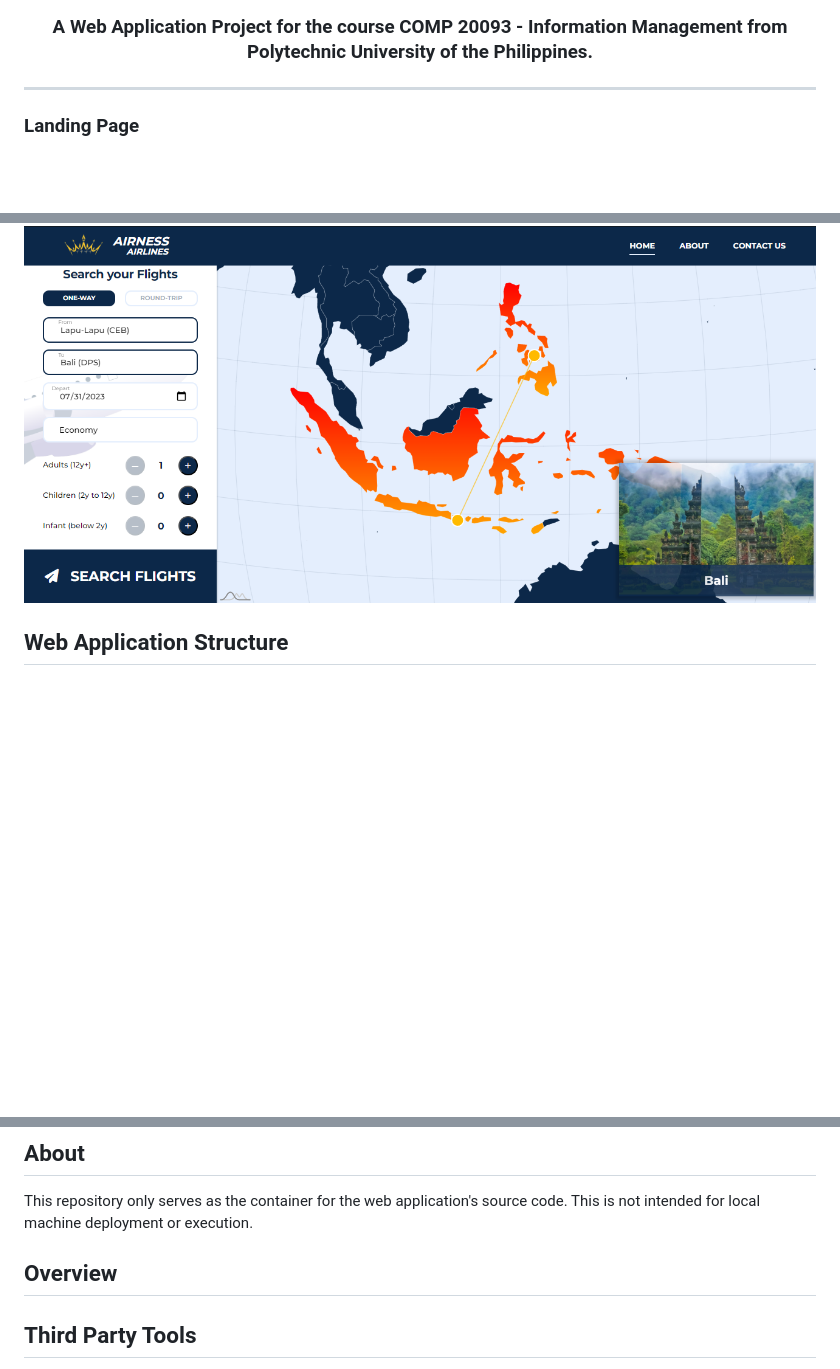
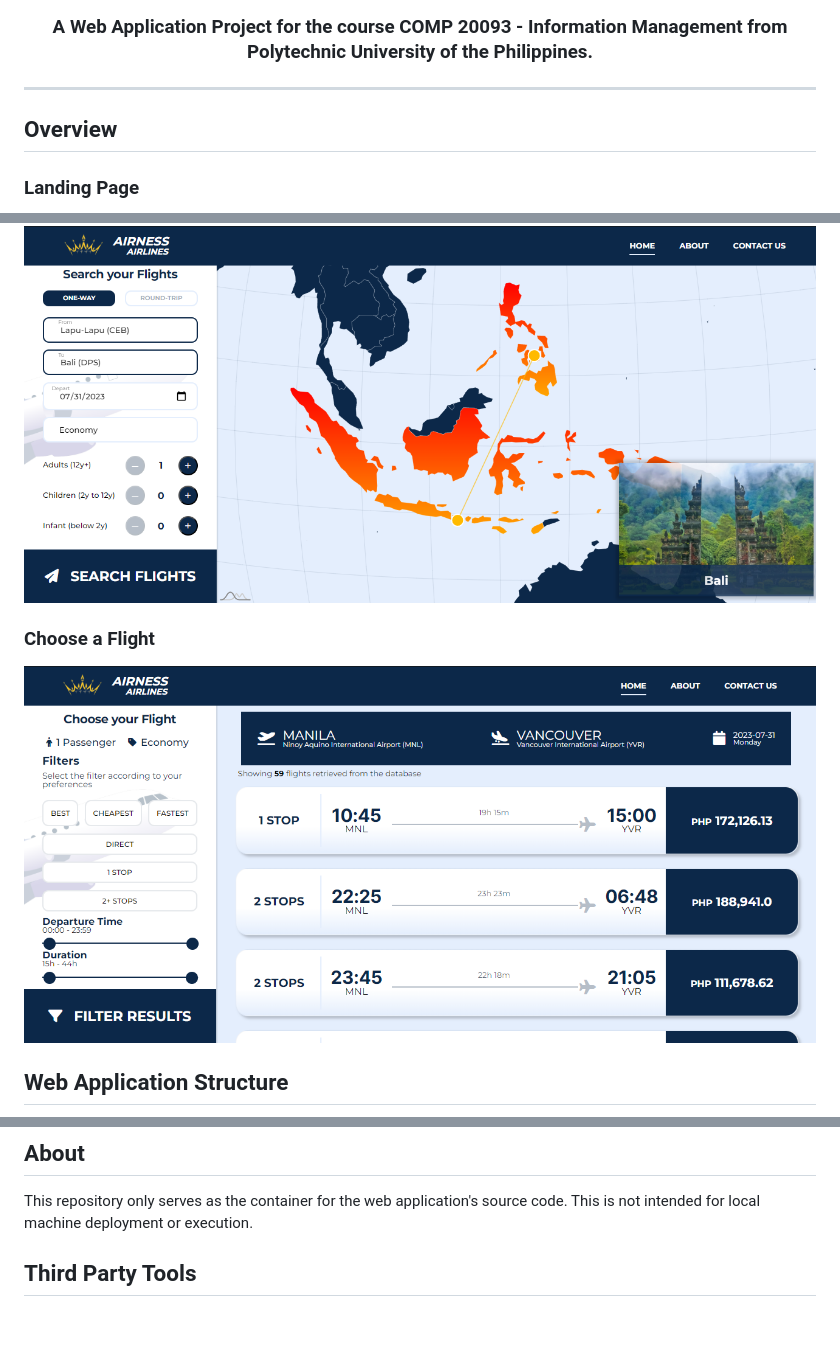
Before and after one commit to szy-kenn/airness-airlines, a Markdown page: README.md, 3 parts joined by grey strips. Rendered like a GitHub page; pictures changed too: assets/screenshots/5.png (added); blank space fills up the shorter version.

```diff
--- a/README.md
+++ b/README.md
@@ -2,6 +2,7 @@
 <h3 align='center'>A Web Application Project for the course <b>COMP 20093 - Information Management</b> from Polytechnic University of the Philippines.</h3>
 
 ---
+## Overview
 
 ### Landing Page
 ![Landing Page](/assets/screenshots/1.png)
@@ -14,6 +15,10 @@
 
 ### Source to Destination Trajectory
 ![Source to Destination Trajectory](/assets/screenshots/4.png)
+
+### Choose a Flight
+![Choose a Flight](/assets/screenshots/5.png)
+
 
 ## Web Application Structure
 ![Web Application Structure](/assets/img/structure.png "Web Application Structure")
@@ -44,10 +49,6 @@
 ## About
 This repository only serves as the container for the web application's source code. This is not intended
 for local machine deployment or execution.
-
-## Overview
-
-
 ## Third Party Tools
 - [Skyscanner API](https://rapidapi.com/3b-data-3b-data-default/api/skyscanner44/pricing)
 - [Am5Charts Map Chart](https://www.amcharts.com/docs/v5/charts/map-chart/)
```
